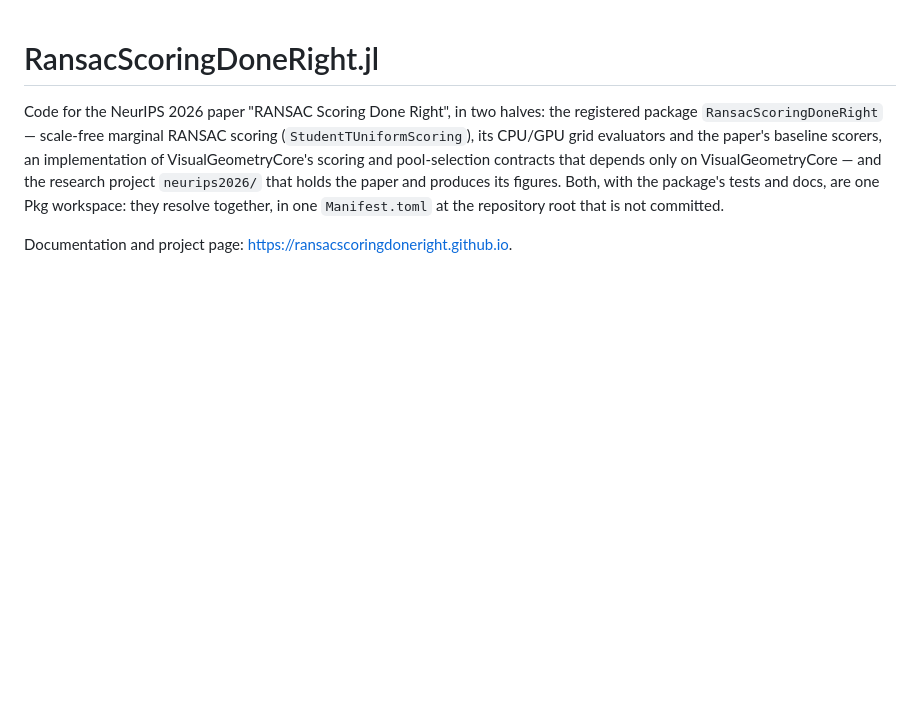
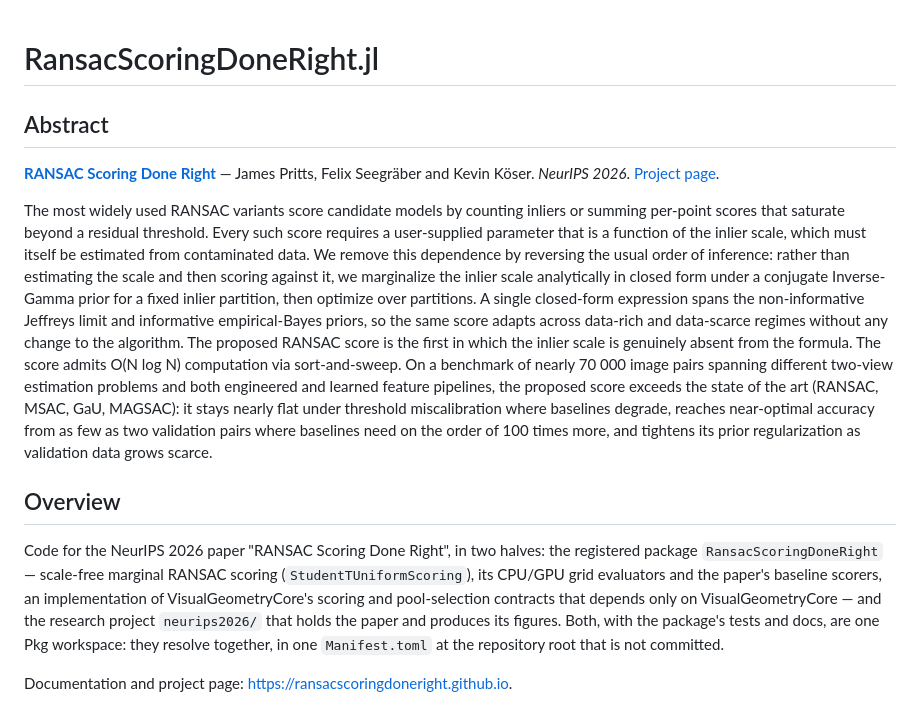
Before and after one commit to VisualGeometryToolkit/RANSACScoringDoneRight.jl, a Markdown page: README.md, the part around the change. Drawn GitHub-style; blank space fills up the shorter version.

Commit message:
README: the paper's abstract, authors and venue up front; the package overview follows

```diff
--- a/README.md
+++ b/README.md
@@ -1,4 +1,31 @@
 # RansacScoringDoneRight.jl
+
+## Abstract
+
+**[RANSAC Scoring Done Right](https://arxiv.org/abs/2606.27385)** — James Pritts, Felix Seegräber and Kevin Köser. *NeurIPS 2026*. [Project page](https://ransacscoringdoneright.github.io).
+
+The most widely used RANSAC variants score candidate models by counting inliers
+or summing per-point scores that saturate beyond a residual threshold. Every
+such score requires a user-supplied parameter that is a function of the inlier
+scale, which must itself be estimated from contaminated data. We remove this
+dependence by reversing the usual order of inference: rather than estimating
+the scale and then scoring against it, we marginalize the inlier scale
+analytically in closed form under a conjugate Inverse-Gamma prior for a fixed
+inlier partition, then optimize over partitions. A single closed-form
+expression spans the non-informative Jeffreys limit and informative
+empirical-Bayes priors, so the same score adapts across data-rich and
+data-scarce regimes without any change to the algorithm. The proposed RANSAC
+score is the first in which the inlier scale is genuinely absent from the
+formula. The score admits O(N log N) computation via sort-and-sweep. On a
+benchmark of nearly 70 000 image pairs spanning different two-view estimation
+problems and both engineered and learned feature pipelines, the proposed score
+exceeds the state of the art (RANSAC, MSAC, GaU, MAGSAC): it stays nearly flat
+under threshold miscalibration where baselines degrade, reaches near-optimal
+accuracy from as few as two validation pairs where baselines need on the order
+of 100 times more, and tightens its prior regularization as validation data
+grows scarce.
+
+## Overview
 
 Code for the NeurIPS 2026 paper "RANSAC Scoring Done Right", in two halves:
 the registered package `RansacScoringDoneRight` — scale-free marginal RANSAC
```
